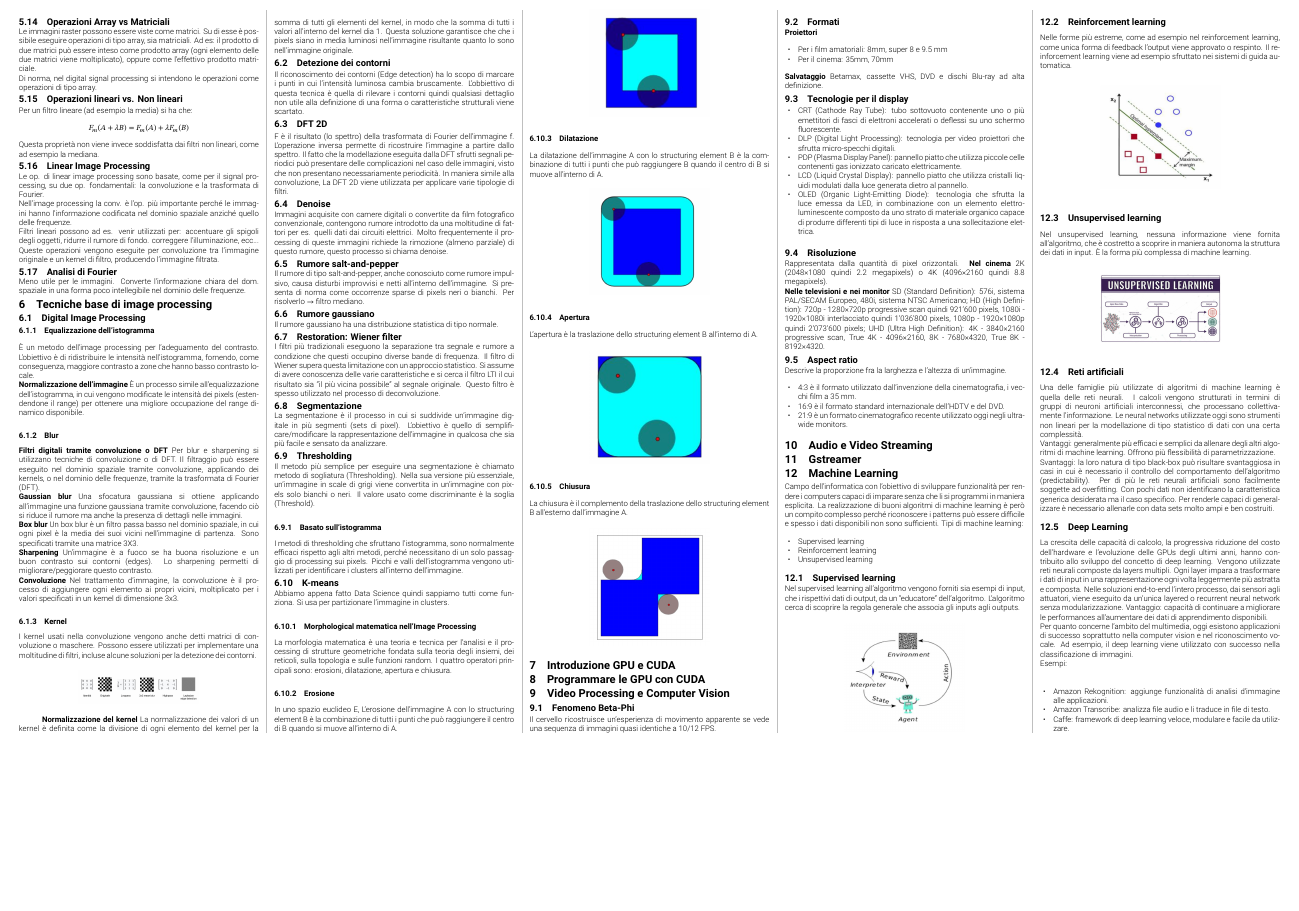
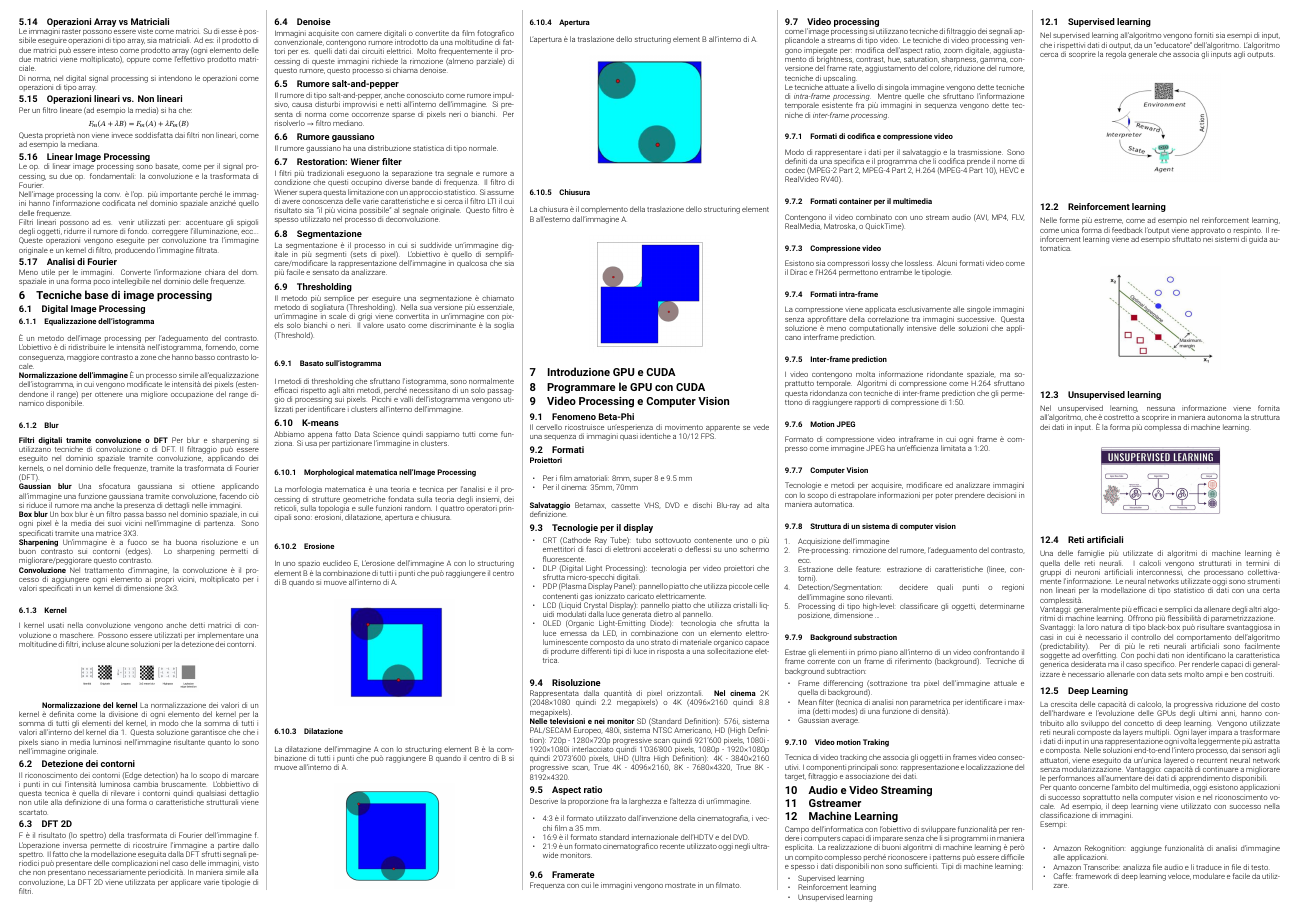
Before and after one commit to Bbrazorf/mmp-riassunto-ita, a LaTeX document (main.tex): part of page 2 of 2, cut so that both start at the same text, the shorter picture padded with empty space. Compiled offline with XeLaTeX.

Commit message:
Add Video Processing

```diff
--- a/main.tex
+++ b/main.tex
@@ -687,9 +687,9 @@ tabsize=2
       \textbf{Nel cinema} 2K (2048×1080 quindi 2.2 megapixels) o 4K (4096×2160 quindi
       8.8 megapixels). \\
       \textbf{Nelle televisioni e nei monitor} SD (Standard Definition): 576i, sistema
-      PAL/SECAM Europeo, 480i, sistema NTSC Americano; HD (High Definition): 720p -
+      PAL/SECAM Europeo, 480i, sistema NTSC Americano, HD (High Definition): 720p -
       1280×720p progressive scan quindi 921’600 pixels, 1080i - 1920×1080i interlacciato
-      quindi 1’036’800 pixels, 1080p - 1920×1080p quindi 2’073’600 pixels; UHD (Ultra
+      quindi 1’036’800 pixels, 1080p - 1920×1080p quindi 2’073’600 pixels, UHD (Ultra
       High Definition): 4K - 3840×2160 progressive scan, True 4K - 4096×2160, 8K -
       7680×4320, True 8K - 8192×4320.
     \subsection{Aspect ratio}
@@ -701,6 +701,79 @@ tabsize=2
       \item 21:9 è un formato cinematografico recente utilizzato oggi negli
       ultra-wide monitors.
     \end{itemize}
+
+    \subsection{Framerate}
+    Frequenza con cui le immagini vengono mostrate in un filmato.
+
+    \subsection{Video processing}  come l’image processing si utilizzano tecniche di
+    filtraggio dei segnali applicandole a streams di tipo video. Le tecniche di video
+    processing vengono impiegate per: modifica dell’aspect ratio, zoom digitale,
+    aggiustamento di brightness, contrast, hue, saturation, sharpness, gamma,
+    conversione del frame rate, aggiustamento del colore, riduzione del rumore,
+    tecniche di upscaling. \\
+    Le tecniche attuate a livello di singola immagine vengono dette tecniche di
+    \textit{intra-frame processing}. Mentre quelle che sfruttano l’informazione
+    temporale esistente fra più immagini in sequenza vengono dette tecniche di
+    \textit{inter-frame processing}.
+
+    \subsubsection{Formati di codifica e compressione video}
+    Modo di rappresentare i dati per il salvataggio e la trasmissione. Sono
+    definiti da una specifica e il programma che li codifica prende il nome di
+    codec (MPEG-2 Part 2, MPEG-4 Part 2, H.264 (MPEG-4 Part 10), HEVC e RealVideo RV40).
+
+    \subsubsection{Formati container per il multimedia}
+    Contengono il video combinato con uno stream audio (AVI, MP4, FLV, RealMedia,
+    Matroska, o QuickTime).
+
+    \subsubsection{Compressione video}
+    Esistono sia compressori lossy che lossless. Alcuni formati video come il
+    Dirac e l’H264 permettono entrambe le tipologie.
+
+    \subsubsection{Formati intra-frame}
+    La compressione viene applicata esclusivamente alle singole immagini senza
+    approfittare della correlazione tra immagini successive. Questa soluzione è meno
+    computationally intensive delle soluzioni che applicano interframe prediction.
+
+    \subsubsection{Inter-frame prediction}
+    I video contengono molta informazione ridondante spaziale, ma soprattutto temporale.
+    Algoritmi di compressione come H.264 sfruttano questa ridondanza con tecniche
+    di inter-frame prediction che gli permettono di raggiungere rapporti di compressione
+    di 1:50.
+
+    \subsubsection{Motion JPEG}
+    Formato di compressione video intraframe in cui ogni frame è compresso come
+    immagine JPEG ha un’efficienza limitata a 1:20.
+
+    \subsubsection{Computer Vision}
+    Tecnologie e metodi per acquisire, modificare ed analizzare immagini con lo
+    scopo di estrapolare informazioni per poter prendere decisioni in maniera automatica.
+
+    \subsubsection{Struttura di un sistema di computer vision}
+    \begin{enumerate}
+      \item Acquisizione dell’immagine
+      \item Pre-processing: rimozione del rumore, l’adeguamento del contrasto, ecc.
+      \item Estrazione delle feature: estrazione di caratteristiche (linee, contorni).
+      \item Detection/Segmentation: decidere quali punti o regioni dell’immagine sono
+      rilevanti.
+      \item Processing di tipo high-level: classificare gli oggetti, determinarne
+      posizione, dimensione …
+    \end{enumerate}
+
+    \subsubsection{Background substraction}
+    Estrae gli elementi in primo piano all’interno di un video confrontando il frame
+    corrente con un frame di riferimento (background). Tecniche di background subtraction:
+    \begin{itemize}
+      \item Frame differencing (sottrazione tra pixel dell’immagine attuale e quella di
+      background).
+      \item Mean filter (tecnica di analisi non parametrica per identificare i maxima
+      (detti modes) di una funzione di densità).
+      \item Gaussian average.
+    \end{itemize}
+
+    \subsubsection{Video motion Traking}
+    Tecnica di video tracking che associa gli oggetti in frames video consecutivi. I
+    componenti principali sono: rappresentazione e localizzazione del target,
+    filtraggio e associazione dei dati.
     \section{Audio e Video Streaming}
 
     \section{Gstreamer}
```
